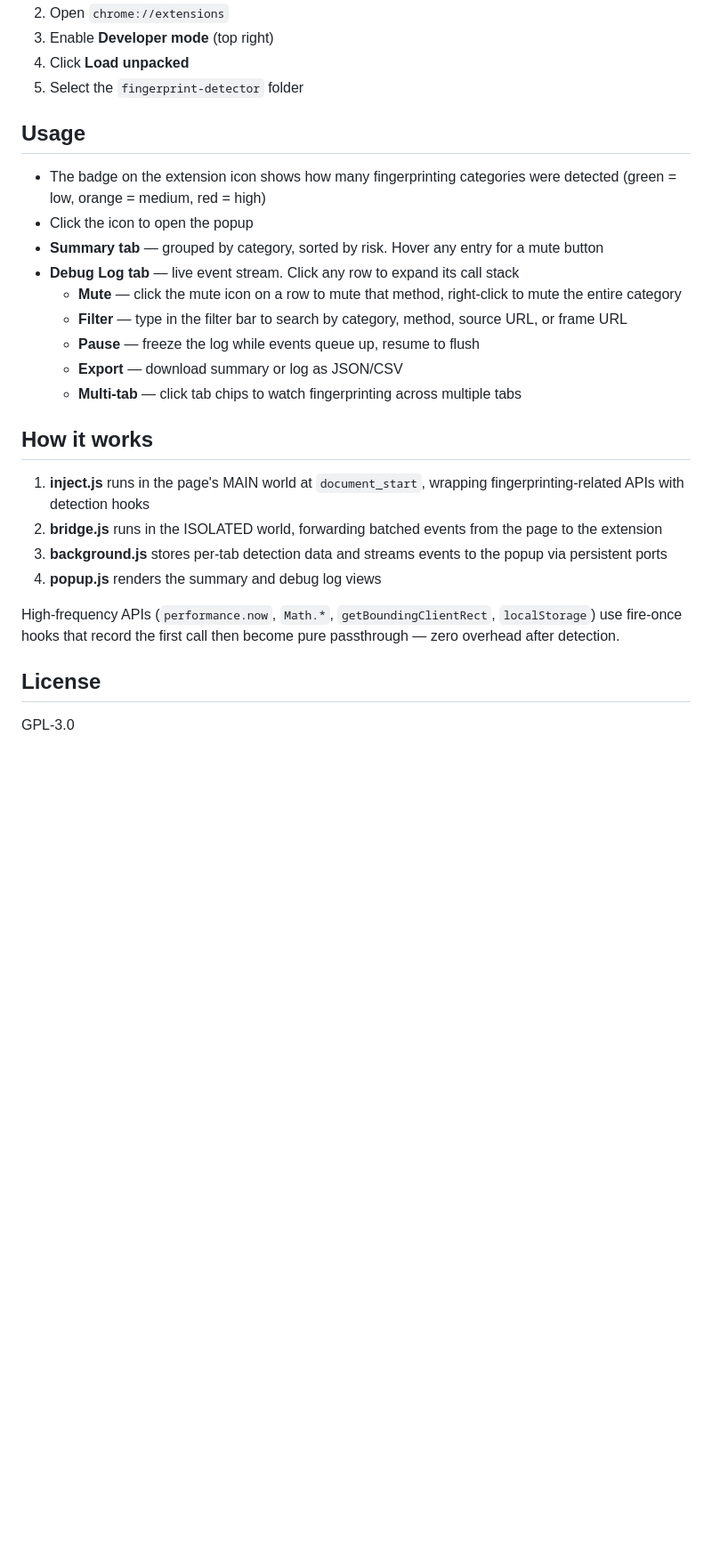
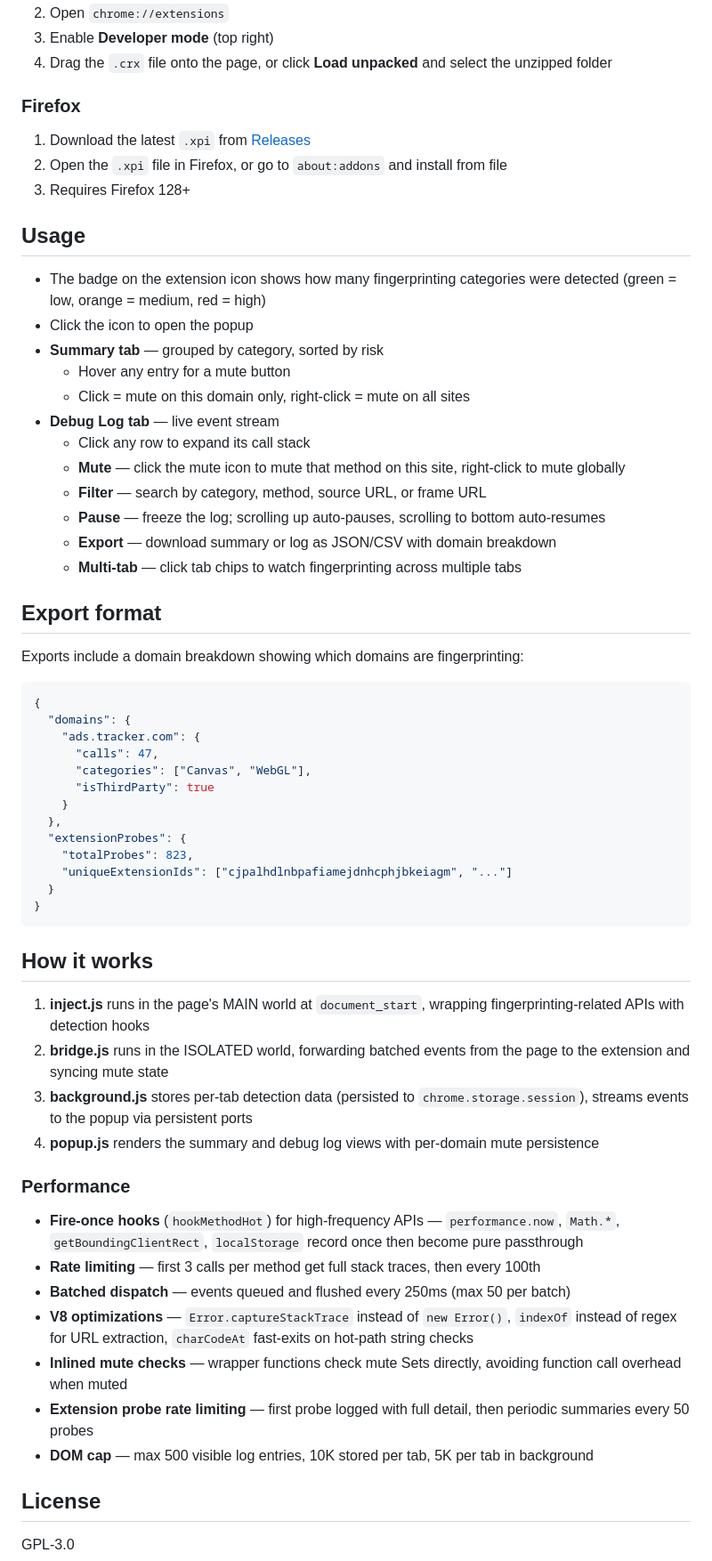
Before and after one commit to ryanbr/fingerprint-detector, a Markdown page: README.md, the part around one of its changes. Shown at 89% size. Drawn GitHub-style; blank space fills up the shorter version.

````diff
--- a/README.md
+++ b/README.md
@@ -82,28 +91,63 @@ Websites use fingerprinting to identify and track users without cookies. This ex
 2. Open `chrome://extensions`
 3. Enable **Developer mode** (top right)
-4. Click **Load unpacked**
-5. Select the `fingerprint-detector` folder
+4. Drag the `.crx` file onto the page, or click **Load unpacked** and select the unzipped folder
+
+### Firefox
+1. Download the latest `.xpi` from [Releases](https://github.com/ryanbr/fingerprint-detector/releases)
+2. Open the `.xpi` file in Firefox, or go to `about:addons` and install from file
+3. Requires Firefox 128+
 
 ## Usage
 
 - The badge on the extension icon shows how many fingerprinting categories were detected (green = low, orange = medium, red = high)
 - Click the icon to open the popup
-- **Summary tab** — grouped by category, sorted by risk. Hover any entry for a mute button
-- **Debug Log tab** — live event stream. Click any row to expand its call stack
-  - **Mute** — click the mute icon on a row to mute that method, right-click to mute the entire category
-  - **Filter** — type in the filter bar to search by category, method, source URL, or frame URL
-  - **Pause** — freeze the log while events queue up, resume to flush
-  - **Export** — download summary or log as JSON/CSV
+- **Summary tab** — grouped by category, sorted by risk
+  - Hover any entry for a mute button
+  - Click = mute on this domain only, right-click = mute on all sites
+- **Debug Log tab** — live event stream
+  - Click any row to expand its call stack
+  - **Mute** — click the mute icon to mute that method on this site, right-click to mute globally
+  - **Filter** — search by category, method, source URL, or frame URL
+  - **Pause** — freeze the log; scrolling up auto-pauses, scrolling to bottom auto-resumes
+  - **Export** — download summary or log as JSON/CSV with domain breakdown
   - **Multi-tab** — click tab chips to watch fingerprinting across multiple tabs
+
+## Export format
+
+Exports include a domain breakdown showing which domains are fingerprinting:
+
+```json
+{
+  "domains": {
+    "ads.tracker.com": {
+      "calls": 47,
+      "categories": ["Canvas", "WebGL"],
+      "isThirdParty": true
+    }
+  },
+  "extensionProbes": {
+    "totalProbes": 823,
+    "uniqueExtensionIds": ["cjpalhdlnbpafiamejdnhcphjbkeiagm", "..."]
+  }
+}
+```
 
 ## How it works
 
 1. **inject.js** runs in the page's MAIN world at `document_start`, wrapping fingerprinting-related APIs with detection hooks
-2. **bridge.js** runs in the ISOLATED world, forwarding batched events from the page to the extension
-3. **background.js** stores per-tab detection data and streams events to the popup via persistent ports
-4. **popup.js** renders the summary and debug log views
+2. **bridge.js** runs in the ISOLATED world, forwarding batched events from the page to the extension and syncing mute state
+3. **background.js** stores per-tab detection data (persisted to `chrome.storage.session`), streams events to the popup via persistent ports
+4. **popup.js** renders the summary and debug log views with per-domain mute persistence
 
-High-frequency APIs (`performance.now`, `Math.*`, `getBoundingClientRect`, `localStorage`) use fire-once hooks that record the first call then become pure passthrough — zero overhead after detection.
+### Performance
+
+- **Fire-once hooks** (`hookMethodHot`) for high-frequency APIs — `performance.now`, `Math.*`, `getBoundingClientRect`, `localStorage` record once then become pure passthrough
+- **Rate limiting** — first 3 calls per method get full stack traces, then every 100th
+- **Batched dispatch** — events queued and flushed every 250ms (max 50 per batch)
+- **V8 optimizations** — `Error.captureStackTrace` instead of `new Error()`, `indexOf` instead of regex for URL extraction, `charCodeAt` fast-exits on hot-path string checks
+- **Inlined mute checks** — wrapper functions check mute Sets directly, avoiding function call overhead when muted
+- **Extension probe rate limiting** — first probe logged with full detail, then periodic summaries every 50 probes
+- **DOM cap** — max 500 visible log entries, 10K stored per tab, 5K per tab in background
 
 ## License
 
````
Also changed, not shown: other parts of README.md (+37 -28 lines).
